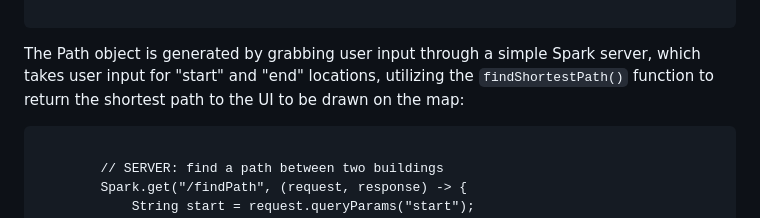
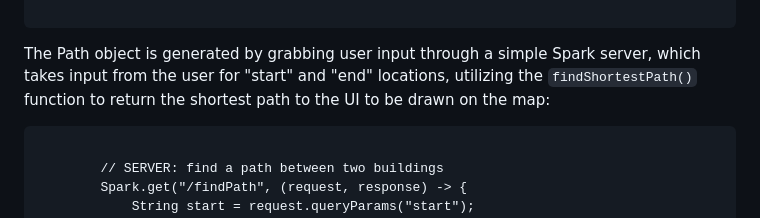
Before and after one commit to aldenhinden/CodingPortfolio, a Markdown page: README.md, the part around the change. Rendered like a GitHub page; folded sections open.

Commit message:
finishing up campus map

```diff
--- a/README.md
+++ b/README.md
@@ -138,9 +138,9 @@ algorithm:
     </code>
 </pre>
 <p>
-The Path object is generated by grabbing user input through a simple Spark server, which takes user input for "start"
-and "end" locations, utilizing the <code>findShortestPath()</code> function to return the shortest path to the UI to be
-drawn on the map:
+The Path object is generated by grabbing user input through a simple Spark server, which takes input from the user for
+"start" and "end" locations, utilizing the <code>findShortestPath()</code> function to return the shortest path to
+the UI to be drawn on the map:
 </p>
 <pre>
     <code>
```
